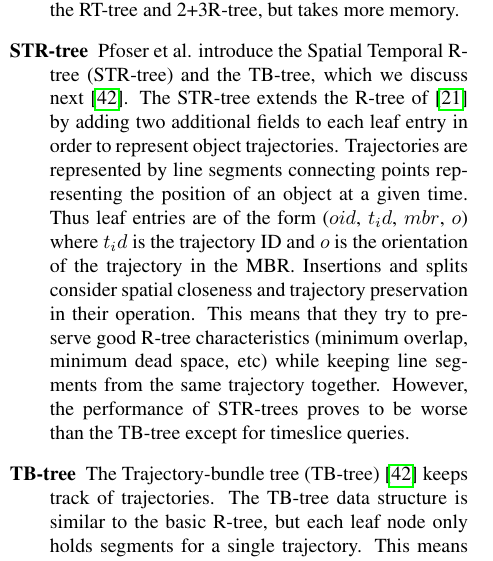
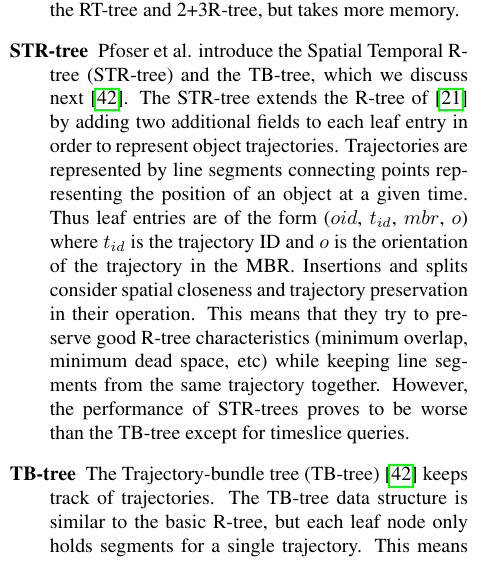
Before and after one commit to rjlam/CS764_SurveyPaper, a LaTeX document (paper.tex, which reads apps.tex): part of one column of page 11 of 16, cut so that both start at the same text. Compiled offline with pdfLaTeX.

Commit message:
Done for super rough draft

```diff
--- a/apps.tex
+++ b/apps.tex
@@ -256,8 +256,8 @@ data.
 	fields to each leaf entry in order to represent object trajectories.
 	Trajectories are represented by line segments connecting points representing
 	the position of an object at a given time. Thus leaf entries are of the
-	form ($oid$, $t_id$, $mbr$, $o$) where $t_id$ is the trajectory ID and $o$
-	is the orientation of the trajectory in the MBR. Insertions and splits
+	form ($oid$, $t_{id}$, $mbr$, $o$) where $t_{id}$ is the trajectory ID and
+	$o$ is the orientation of the trajectory in the MBR. Insertions and splits
 	consider spatial closeness and trajectory preservation in their operation.
 	This means that they try to preserve good R-tree characteristics (minimum
 	overlap, minimum dead space, etc) while keeping line segments from the
```
